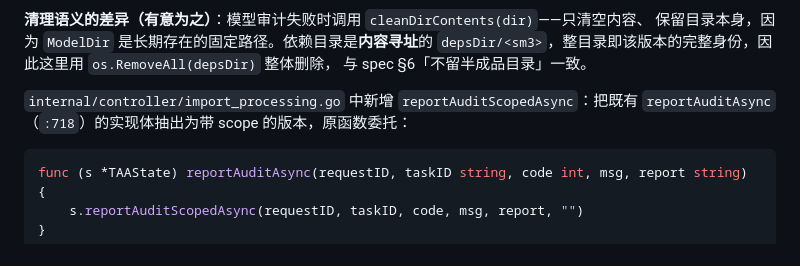
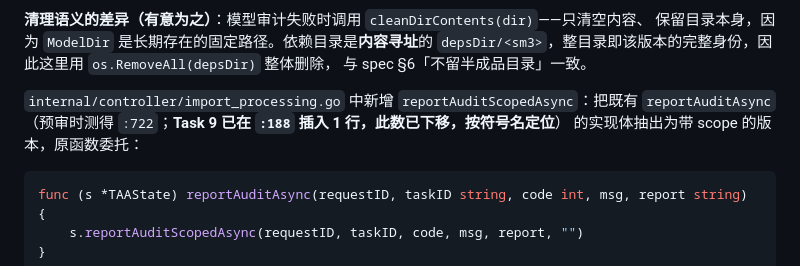
Before and after one commit to CipherSlinger/taa, a Markdown page: .claude/plans/2026-10-08-model-dependency-delivery.md, the part around the change. Rendered like a GitHub page.

Commit message:
docs(plan): note the reportAuditAsync line drift for task 8

````diff
--- a/.claude/plans/2026-10-08-model-dependency-delivery.md
+++ b/.claude/plans/2026-10-08-model-dependency-delivery.md
@@ -2849,7 +2849,8 @@ LLM 依赖的前提下验证 fail-closed 的清除行为。
 与 spec §6「不留半成品目录」一致。
 
 `internal/controller/import_processing.go` 中新增 `reportAuditScopedAsync`：把既有
-`reportAuditAsync`（`:718`）的实现体抽出为带 scope 的版本，原函数委托：
+`reportAuditAsync`（预审时测得 `:722`；**Task 9 已在 `:188` 插入 1 行，此数已下移，按符号名定位**）
+的实现体抽出为带 scope 的版本，原函数委托：
 
 ```go
 func (s *TAAState) reportAuditAsync(requestID, taskID string, code int, msg, report string) {
````
